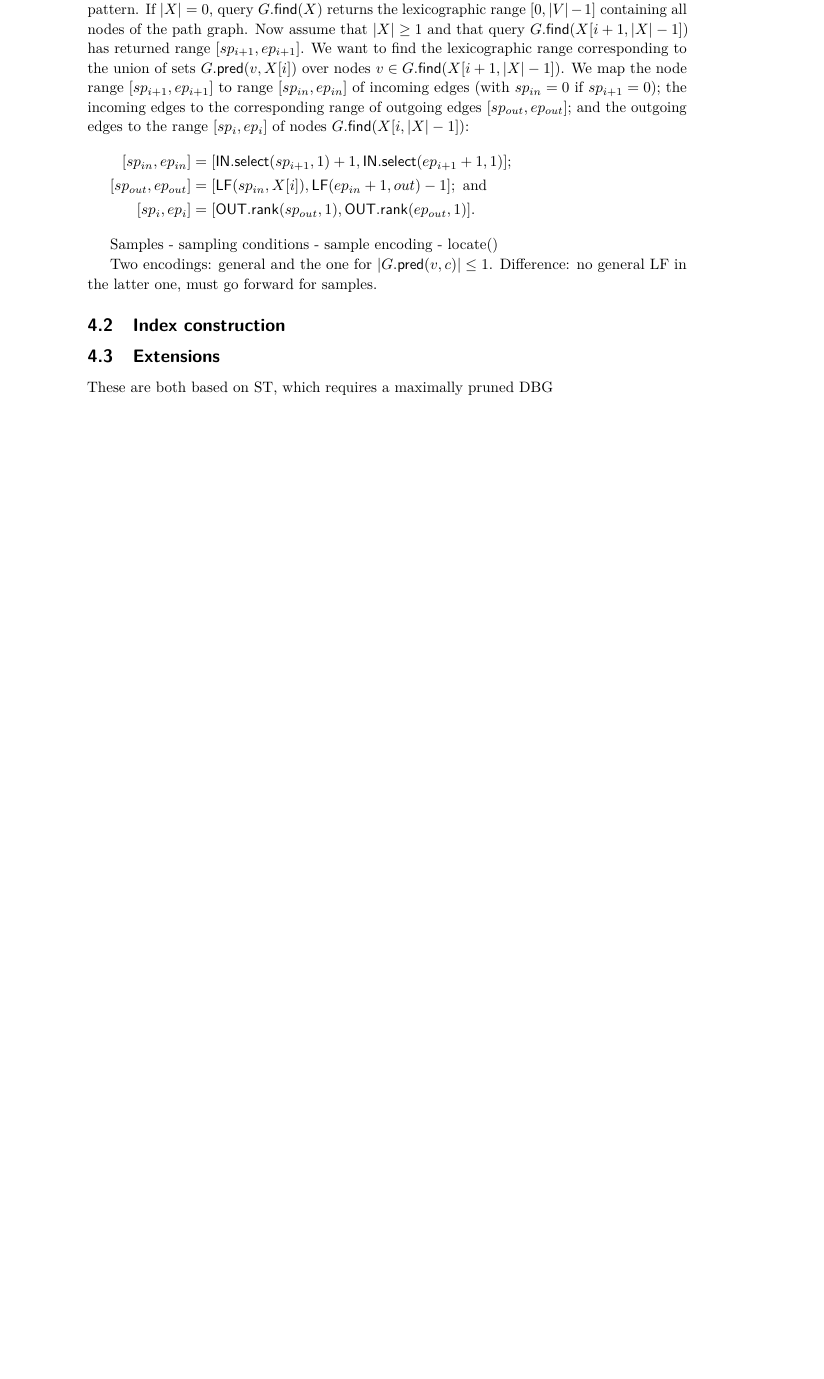
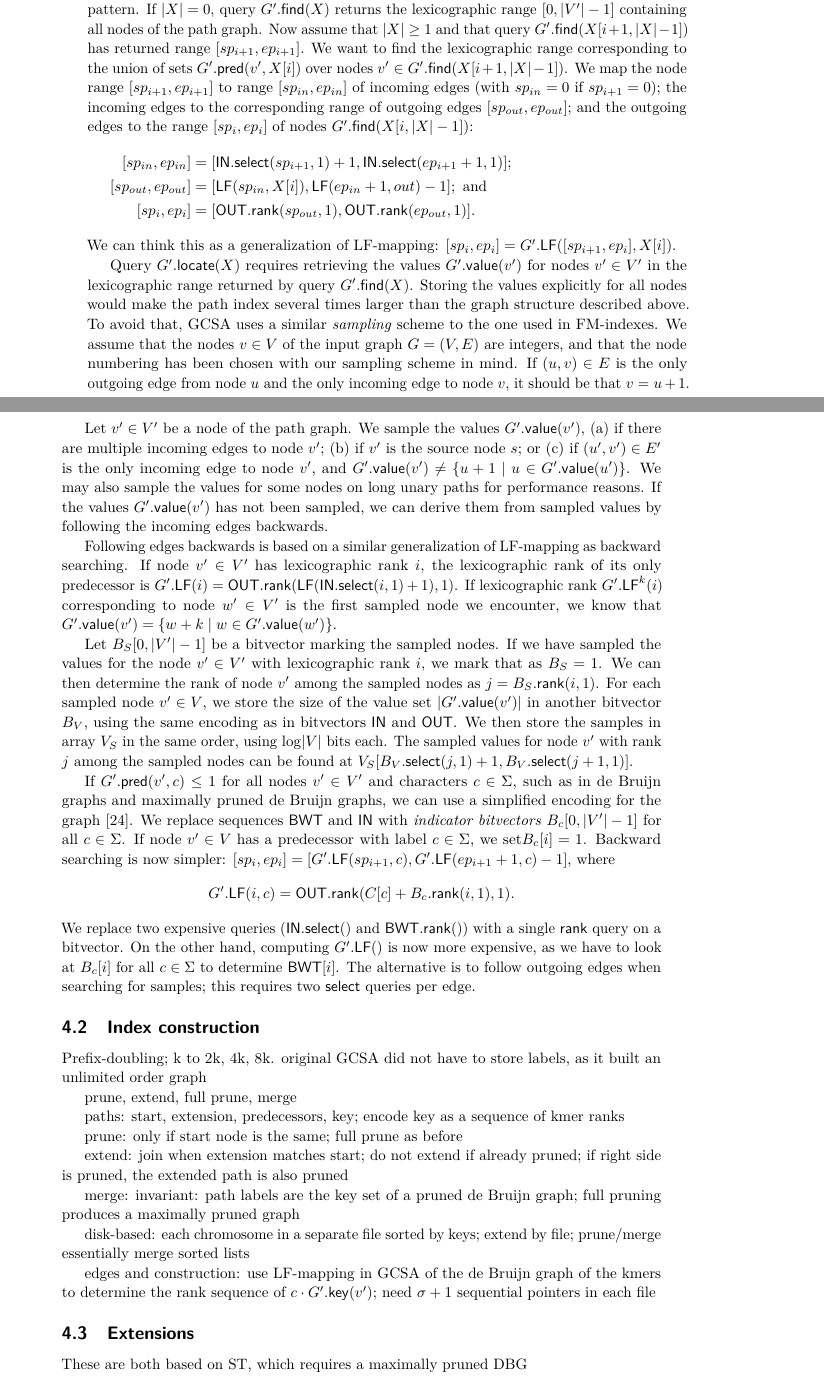
Before and after one commit to jltsiren/gcsa2, a LaTeX paper (paper/paper.tex): part of page 8 of 12 before the commit and two parts of pages 8 and 9 of 13 after it, the two joined at a grey line, cut at the place of the change, the shorter picture padded with empty space. Compiled offline with pdfLaTeX.

Commit message:
Continued Section 4

```diff
--- a/paper/paper.tex
+++ b/paper/paper.tex
@@ -319,21 +319,44 @@ Consider now the outgoing edges. If the lexicographic rank of node $u \in V$ is
 
-We implement query $G.\find(X)$ with backward searching. Let $X \in \patternset$ be a pattern. If $\abs{X} = 0$, query $G.\find(X)$ returns the lexicographic range $[0, \abs{V}-1]$ containing all nodes of the path graph. Now assume that $\abs{X} \ge 1$ and that query $G.\find(X[i+1, \abs{X}-1])$ has returned range $[sp_{i+1}, ep_{i+1}]$. We want to find the lexicographic range corresponding to the union of sets $G.\gpred(v, X[i])$ over nodes $v \in G.\find(X[i+1, \abs{X}-1])$. We map the node range $[sp_{i+1}, ep_{i+1}]$ to range $[sp_{in}, ep_{in}]$ of incoming edges (with $sp_{in} = 0$ if $sp_{i+1} = 0$); the incoming edges to the corresponding range of outgoing edges $[sp_{out}, ep_{out}]$; and the outgoing edges to the range $[sp_{i}, ep_{i}]$ of nodes $G.\find(X[i, \abs{X}-1])$:
+We implement query $G'.\find(X)$ with \emph{backward searching}. Let $X \in \patternset$ be a pattern. If $\abs{X} = 0$, query $G'.\find(X)$ returns the lexicographic range $[0, \abs{V'}-1]$ containing all nodes of the path graph. Now assume that $\abs{X} \ge 1$ and that query $G'.\find(X[i+1, \abs{X}-1])$ has returned range $[sp_{i+1}, ep_{i+1}]$. We want to find the lexicographic range corresponding to the union of sets $G'.\gpred(v', X[i])$ over nodes $v' \in G'.\find(X[i+1, \abs{X}-1])$. We map the node range $[sp_{i+1}, ep_{i+1}]$ to range $[sp_{in}, ep_{in}]$ of incoming edges (with $sp_{in} = 0$ if $sp_{i+1} = 0$); the incoming edges to the corresponding range of outgoing edges $[sp_{out}, ep_{out}]$; and the outgoing edges to the range $[sp_{i}, ep_{i}]$ of nodes $G'.\find(X[i, \abs{X}-1])$:
 \begin{align*}
 [sp_{in}, ep_{in}] & = [\bvIN.\select(sp_{i+1}, 1) + 1, \bvIN.\select(ep_{i+1}+1, 1)]; \\
 [sp_{out}, ep_{out}] & = [\LF(sp_{in}, X[i]), \LF(ep_{in}+1, out) - 1];\ \textrm{and} \\
 [sp_{i}, ep_{i}] & = [\bvOUT.\rank(sp_{out}, 1), \bvOUT.\rank(ep_{out}, 1)].
 \end{align*}
+We can think this as a generalization of \LFmapping: $[sp_{i}, ep_{i}] = G'.\LF([sp_{i+1}, ep_{i}], X[i])$.
 
-% FIXME from here
-Samples
-- sampling conditions
-- sample encoding
-- locate()
+Query $G'.\locate(X)$ requires retrieving the values $G'.\gvalue(v')$ for nodes $v' \in V'$ in the lexicographic range returned by query $G'.\find(X)$. Storing the values explicitly for all nodes would make the path index several times larger than the graph structure described above. To avoid that, GCSA uses a similar \emph{sampling} scheme to the one used in FM-indexes. We assume that the nodes $v \in V$ of the input graph $G = (V, E)$ are integers, and that the node numbering has been chosen with our sampling scheme in mind. If $(u, v) \in E$ is the only outgoing edge from node $u$ and the only incoming edge to node $v$, it should be that $v = u+1$.
 
-Two encodings: general and the one for $\abs{G.\gpred(v, c)} \le 1$. Difference: no general LF in the latter one, must go forward for samples.
+Let $v' \in V'$ be a node of the path graph. We sample the values $G'.\gvalue(v')$, (a) if there are multiple incoming edges to node $v'$; (b) if $v'$ is the source node $s$; or (c) if $(u', v') \in E'$ is the only incoming edge to node $v'$, and $G'.\gvalue(v') \ne \set{u+1 \mid u \in G'.\gvalue(u')}$. We may also sample the values for some nodes on long unary paths for performance reasons. If the values $G'.\gvalue(v')$ has not been sampled, we can derive them from sampled values by following the incoming edges backwards.
 
+Following edges backwards is based on a similar generalization of \LFmapping{} as backward searching. If node $v' \in V'$ has lexicographic rank $i$, the lexicographic rank of its only predecessor is
+$G'.\LF(i) = \bvOUT.\rank(\LF(\bvIN.\select(i, 1) + 1), 1)$. If lexicographic rank $G'.\LF^{k}(i)$ corresponding to node $w' \in V'$ is the first sampled node we encounter, we know that $G'.\gvalue(v') = \set{w+k \mid w \in G'.\gvalue(w')}$.
+
+Let $B_{S}[0, \abs{V'}-1]$ be a bitvector marking the sampled nodes. If we have sampled the values for the node $v' \in V'$ with lexicographic rank $i$, we mark that as $B_{S} = 1$. We can then determine the rank of node $v'$ among the sampled nodes as $j = B_{S}.\rank(i, 1)$. For each sampled node $v' \in V$, we store the size of the value set $\abs{G'.\gvalue(v')}$ in another bitvector $B_{V}$, using the same encoding as in bitvectors $\bvIN$ and $\bvOUT$. We then store the samples in array $V_{S}$ in the same order, using $\log \abs{V}$ bits each. The sampled values for node $v'$ with rank $j$ among the sampled nodes can be found at $V_{S}[B_{V}.\select(j, 1) + 1, B_{V}.\select(j+1, 1)]$.
+
+If $G'.\gpred(v', c) \le 1$ for all nodes $v' \in V'$ and characters $c \in \Sigma$, such as in de~Bruijn graphs and maximally pruned de~Bruijn graphs, we can use a simplified encoding for the graph \cite{Siren2014}. We replace sequences $\BWT$ and $\bvIN$ with \emph{indicator bitvectors} $B_{c}[0, \abs{V'}-1]$ for all $c \in \Sigma$. If node $v' \in V$ has a predecessor with label $c \in \Sigma$, we set$B_{c}[i] = 1$. Backward searching is now simpler: $[sp_{i}, ep_{i}] = [G'.\LF(sp_{i+1}, c), G'.\LF(ep_{i+1}+1, c) - 1]$, where
+$$
+G'.\LF(i, c) = \bvOUT.\rank(C[c] + B_{c}.\rank(i, 1), 1).
+$$
+We replace two expensive queries ($\bvIN.\select()$ and $\BWT.\rank()$) with a single $\rank$ query on a bitvector. On the other hand, computing $G'.\LF()$ is now more expensive, as we have to look at $B_{c}[i]$ for all $c \in \Sigma$ to determine $\BWT[i]$. The alternative is to follow outgoing edges when searching for samples; this requires two $\select$ queries per edge.
 
 \subsection{Index construction}
+
+Prefix-doubling; k to 2k, 4k, 8k. original GCSA did not have to store labels, as it built an unlimited order graph
+
+prune, extend, full prune, merge
+
+paths: start, extension, predecessors, key; encode key as a sequence of kmer ranks
+
+prune: only if start node is the same; full prune as before
+
+extend: join when extension matches start; do not extend if already pruned; if right side is pruned, the extended path is also pruned
+
+merge: invariant: path labels are the key set of a pruned de Bruijn graph; full pruning produces a maximally pruned graph
+
+disk-based: each chromosome in a separate file sorted by keys; extend by file; prune/merge essentially merge sorted lists
+
+edges and construction: use \LFmapping{} in GCSA of the de~Bruijn graph of the kmers to determine the rank sequence of $c \cdot G'.\gkey(v')$; need $\sigma + 1$ sequential pointers in each file
 
 \subsection{Extensions}
 
```
Also changed, not shown: paper/paper.tex (20 more changed lines).
